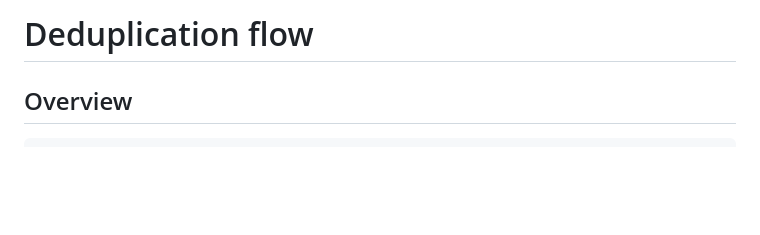
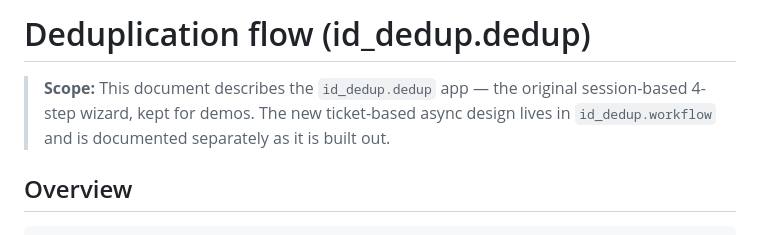
Before and after one commit to k-tech-italy/id-dedup, a Markdown page: .agents/docs/dedup-flow.md, the part around the change. GitHub-like rendering; blank space fills up the shorter version.

```diff
--- a/.agents/docs/dedup-flow.md
+++ b/.agents/docs/dedup-flow.md
@@ -1,4 +1,6 @@
-# Deduplication flow
+# Deduplication flow (id_dedup.dedup)
+
+> **Scope:** This document describes the `id_dedup.dedup` app — the original session-based 4-step wizard, kept for demos. The new ticket-based async design lives in `id_dedup.workflow` and is documented separately as it is built out.
 
 ## Overview
 
```
Also changed, not shown: .agents/docs/testing.md (+2 -0 lines), AGENTS.md (+24 -5 lines).
